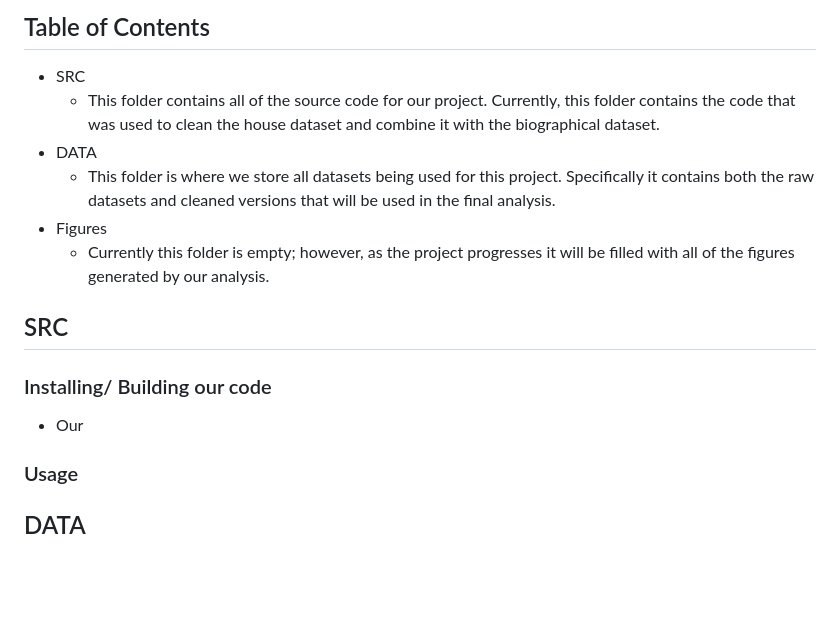
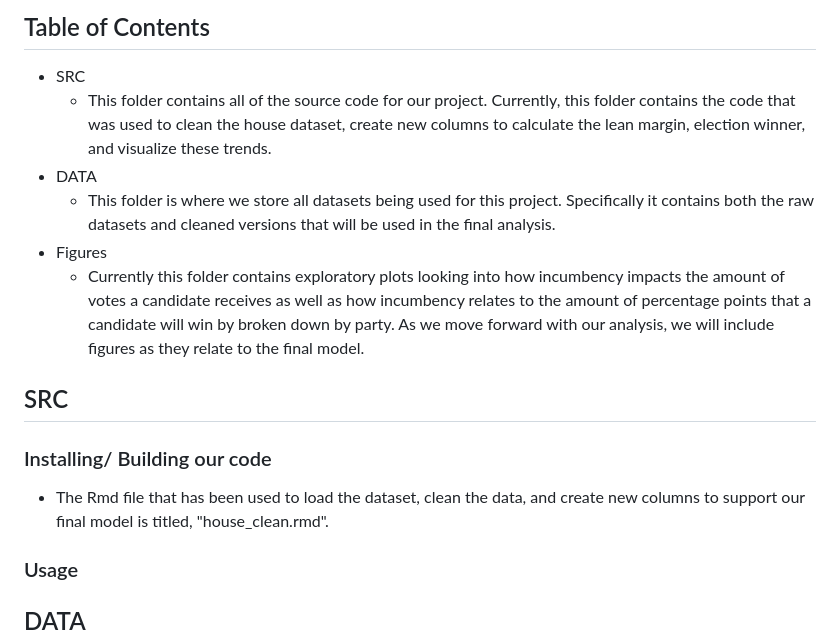
Before and after one commit to ethan-buckner/house_election_model, a Markdown page: README.md, the part around the change. Drawn GitHub-style; blank space fills up the shorter version.

```diff
--- a/README.md
+++ b/README.md
@@ -1,15 +1,16 @@
 # Group 1 - Project 1, Predicting House Election Results
 ## Table of Contents
 - SRC
-  - This folder contains all of the source code for our project. Currently, this folder contains the code that was used to clean the house dataset and combine it with the biographical dataset.
+  - This folder contains all of the source code for our project. Currently, this folder contains the code that was used to clean the house dataset, create new columns to calculate the lean margin, election winner, and visualize these trends.
 - DATA
   - This folder is where we store all datasets being used for this project. Specifically it contains both the raw datasets and cleaned versions that will be used in the final analysis.
 - Figures
-  - Currently this folder is empty; however, as the project progresses it will be filled with all of the figures generated by our analysis.
+  - Currently this folder contains exploratory plots looking into how incumbency impacts the amount of votes a candidate receives as well as how incumbency relates to the amount of percentage points that a candidate will win by broken down by party. As we move forward with our analysis, we will include figures as they relate to the final model.
 
 ## SRC
 ### Installing/ Building our code
-- Our
+- The Rmd file that has been used to load the dataset, clean the data, and create new columns to support our final model is titled, "house_clean.rmd".
+
 ### Usage
 
 ## DATA
```
